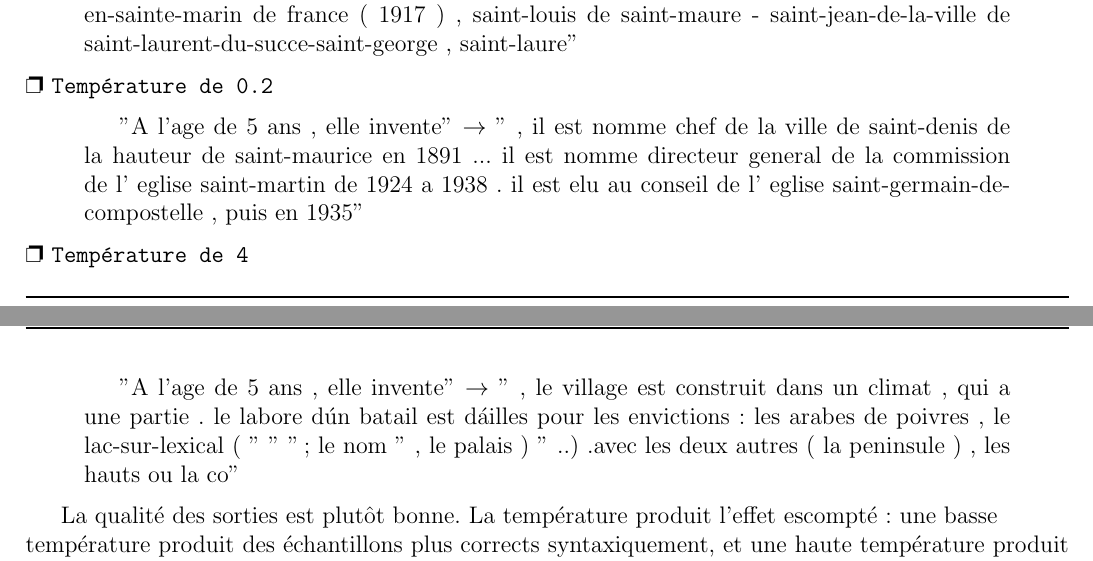
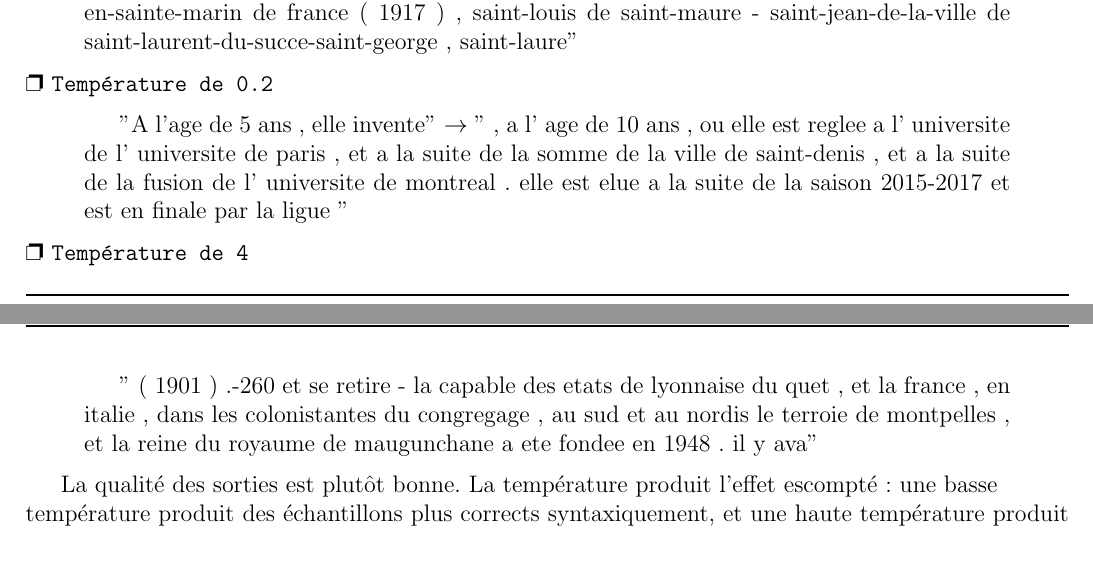
Before and after one commit to Nathravorn/statapp_language_model, a LaTeX document (latex/statapp.tex): two parts of pages 14 and 15 of 15, joined at a grey line, cut so that both start at the same text. Compiled offline with pdfLaTeX.

Commit message:
Change examples in report

```diff
--- a/latex/statapp.tex
+++ b/latex/statapp.tex
@@ -734,13 +734,13 @@ n-gram. \\
 \noindent{}\ding{112} \texttt{Température de 0.2}
 
 \begin{quotation}
-"A l'age de 5 ans , elle invente" $\rightarrow$ " , il est nomme chef de la ville de saint-denis de la hauteur de saint-maurice en 1891 ... il est nomme directeur general de la commission de l' eglise saint-martin de 1924 a 1938 . il est elu au conseil de l' eglise saint-germain-de-compostelle , puis en 1935"
+"A l'age de 5 ans , elle invente" $\rightarrow$ " , a l' age de 10 ans , ou elle est reglee a l' universite de l' universite de paris , et a la suite de la somme de la ville de saint-denis , et a la suite de la fusion de l' universite de montreal . elle est elue a la suite de la saison 2015-2017 et est en finale par la ligue "
 \end{quotation}
 
 \noindent{}\ding{112} \texttt{Température de 4}
 
 \begin{quotation}
-"A l'age de 5 ans , elle invente" $\rightarrow$ " , le village est construit dans un climat , qui a une partie . le labore d\' un batail est d\' ailles pour les envictions : les arabes de poivres , le lac-sur-lexical ( " " " ; le nom " , le palais ) " ..) .avec les deux autres ( la peninsule ) , les hauts ou la co"
+" ( 1901 ) .-260 et se retire - la capable des etats de lyonnaise du quet , et la france , en italie , dans les colonistantes du congregage , au sud et au nordis le terroie de montpelles , et la reine du royaume de maugunchane a ete fondee en 1948 . il y ava"
 \end{quotation}
 
 La qualité des sorties est plutôt bonne. La température produit l'effet
```
